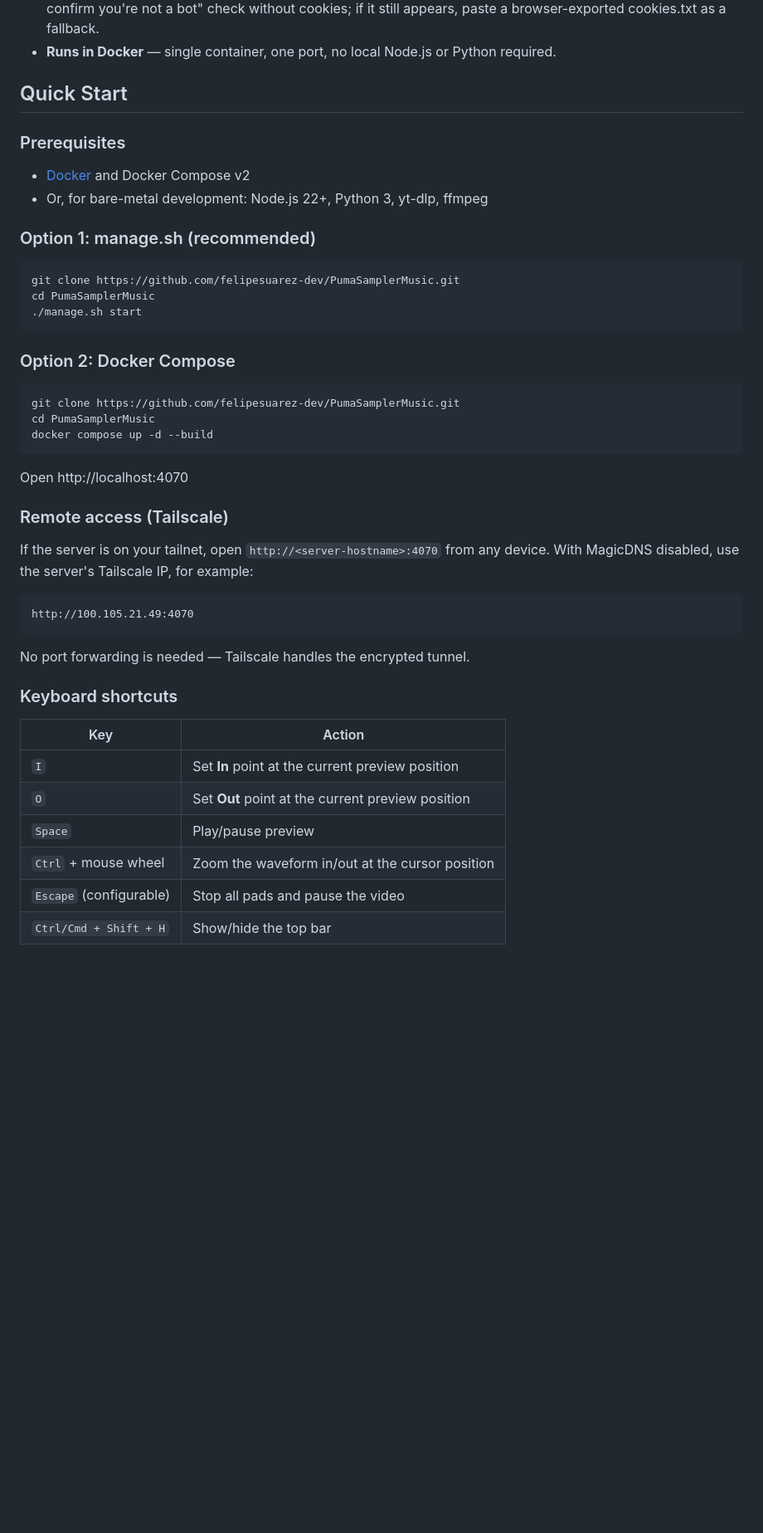
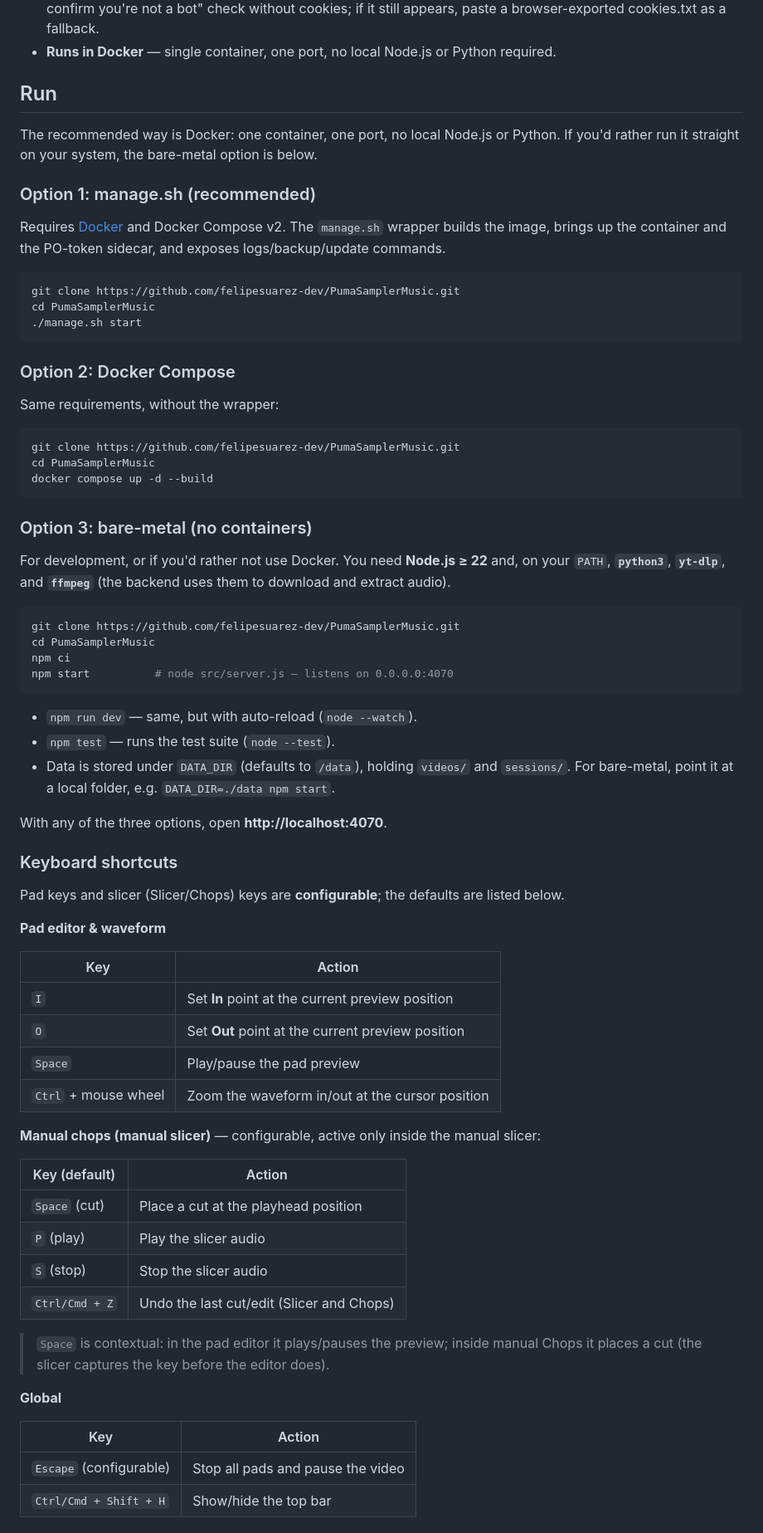
Before and after one commit to felipesuarez-dev/PumaSamplerMusic, a Markdown page: README_EN.md, the part around one of its changes. Shown at 83% size. Drawn GitHub-style; blank space fills up the shorter version.

````diff
--- a/README_EN.md
+++ b/README_EN.md
@@ -43,14 +45,13 @@ PumaSamplerMusic solves that in one browser window: paste a YouTube URL, mark a
 - **YouTube bot-check resiliency** — a sidecar container generates PO tokens so `yt-dlp` passes the "Sign in to confirm you're not a bot" check without cookies; if it still appears, paste a browser-exported cookies.txt as a fallback.
 - **Runs in Docker** — single container, one port, no local Node.js or Python required.
 
-## Quick Start
+## Run
 
-### Prerequisites
-
-- [Docker](https://docs.docker.com/get-docker/) and Docker Compose v2
-- Or, for bare-metal development: Node.js 22+, Python 3, yt-dlp, ffmpeg
+The recommended way is Docker: one container, one port, no local Node.js or Python. If you'd rather run it straight on your system, the bare-metal option is below.
 
 ### Option 1: manage.sh (recommended)
+
+Requires [Docker](https://docs.docker.com/get-docker/) and Docker Compose v2. The `manage.sh` wrapper builds the image, brings up the container and the PO-token sidecar, and exposes logs/backup/update commands.
 
 ```bash
 git clone https://github.com/felipesuarez-dev/PumaSamplerMusic.git
@@ -60,32 +61,59 @@ cd PumaSamplerMusic
 
 ### Option 2: Docker Compose
 
+Same requirements, without the wrapper:
+
 ```bash
 git clone https://github.com/felipesuarez-dev/PumaSamplerMusic.git
 cd PumaSamplerMusic
 docker compose up -d --build
 ```
 
-Open http://localhost:4070
+### Option 3: bare-metal (no containers)
 
-### Remote access (Tailscale)
+For development, or if you'd rather not use Docker. You need **Node.js ≥ 22** and, on your `PATH`, **`python3`**, **`yt-dlp`**, and **`ffmpeg`** (the backend uses them to download and extract audio).
 
-If the server is on your tailnet, open `http://<server-hostname>:4070` from any device. With MagicDNS disabled, use the server's Tailscale IP, for example:
-
-```
-http://100.105.21.49:4070
+```bash
+git clone https://github.com/felipesuarez-dev/PumaSamplerMusic.git
+cd PumaSamplerMusic
+npm ci
+npm start          # node src/server.js — listens on 0.0.0.0:4070
 ```
 
-No port forwarding is needed — Tailscale handles the encrypted tunnel.
+- `npm run dev` — same, but with auto-reload (`node --watch`).
+- `npm test` — runs the test suite (`node --test`).
+- Data is stored under `DATA_DIR` (defaults to `/data`), holding `videos/` and `sessions/`. For bare-metal, point it at a local folder, e.g. `DATA_DIR=./data npm start`.
+
+With any of the three options, open **http://localhost:4070**.
 
 ### Keyboard shortcuts
+
+Pad keys and slicer (Slicer/Chops) keys are **configurable**; the defaults are listed below.
+
+**Pad editor & waveform**
 
 | Key | Action |
 |---|---|
 | `I` | Set **In** point at the current preview position |
 | `O` | Set **Out** point at the current preview position |
-| `Space` | Play/pause preview |
+| `Space` | Play/pause the pad preview |
 | `Ctrl` + mouse wheel | Zoom the waveform in/out at the cursor position |
+
+**Manual chops (manual slicer)** — configurable, active only inside the manual slicer:
+
+| Key (default) | Action |
+|---|---|
+| `Space` (cut) | Place a cut at the playhead position |
+| `P` (play) | Play the slicer audio |
+| `S` (stop) | Stop the slicer audio |
+| `Ctrl/Cmd + Z` | Undo the last cut/edit (Slicer and Chops) |
+
+> `Space` is contextual: in the pad editor it plays/pauses the preview; inside manual Chops it places a cut (the slicer captures the key before the editor does).
+
+**Global**
+
+| Key | Action |
+|---|---|
 | `Escape` (configurable) | Stop all pads and pause the video |
 | `Ctrl/Cmd + Shift + H` | Show/hide the top bar |
 
````
Also changed, not shown: other parts of README_EN.md (+23 -5 lines), README.md (+64 -20 lines), docs/screenshot-main.png (added), docs/screenshot-slicer.png (added), 1 other file.
